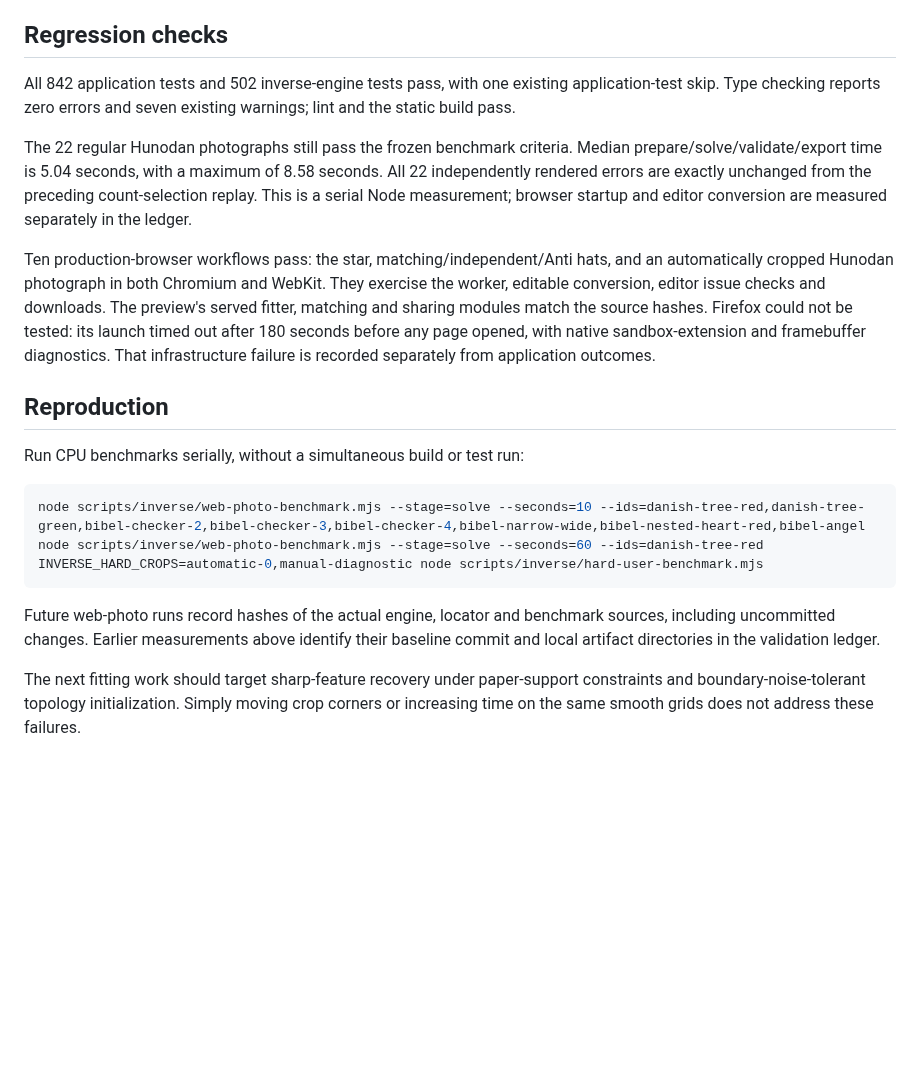
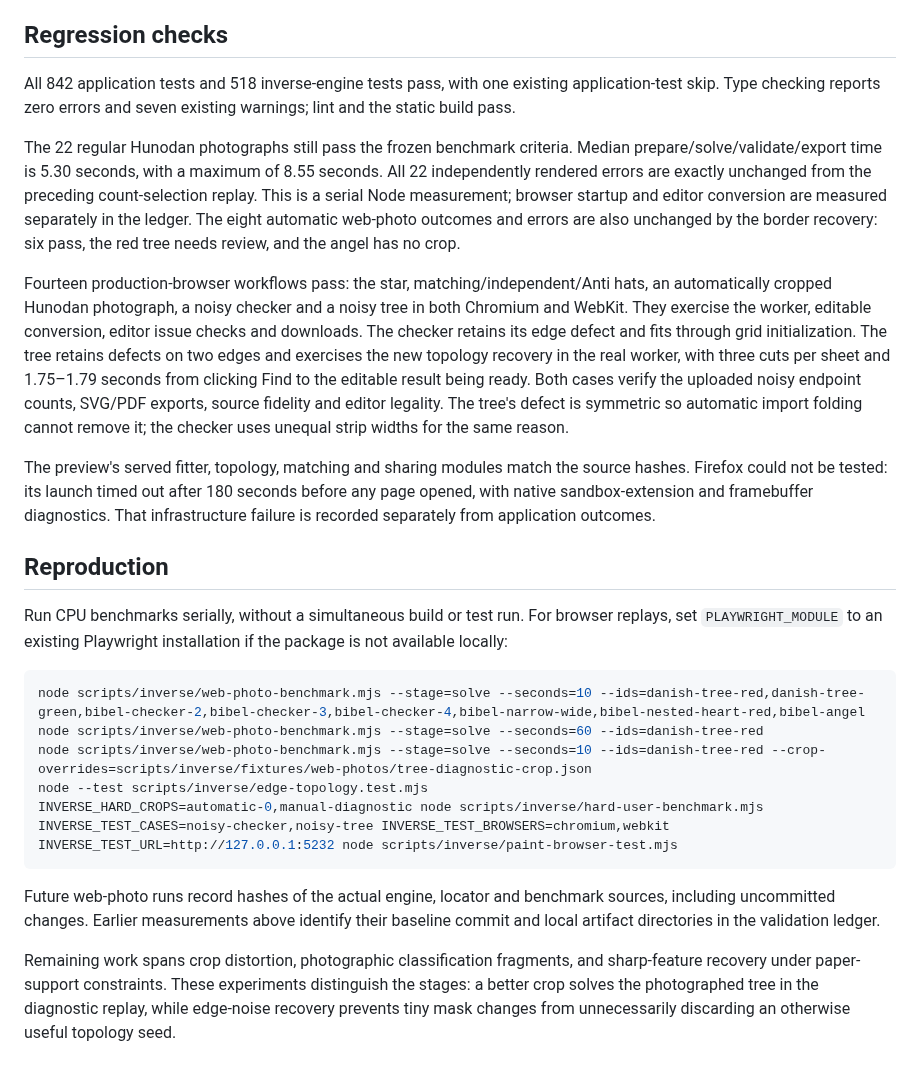
Before and after one commit to thomasahle/julehjerte, a Markdown page: docs/inverse/FULL-PIPELINE.md, the part around one of its changes. Rendered like a GitHub page; blank space fills up the shorter version.

````diff
--- a/docs/inverse/FULL-PIPELINE.md
+++ b/docs/inverse/FULL-PIPELINE.md
@@ -89,39 +132,56 @@ pixels; this fixture isolates seam repair rather than claiming a new photo fit.
 
 ## Regression checks
 
-All 842 application tests and 502 inverse-engine tests pass, with one existing
+All 842 application tests and 518 inverse-engine tests pass, with one existing
 application-test skip. Type checking reports zero errors and seven existing
 warnings; lint and the static build pass.
 
 The 22 regular Hunodan photographs still pass the frozen benchmark criteria.
-Median prepare/solve/validate/export time is 5.04 seconds, with a maximum of
-8.58 seconds. All 22 independently rendered errors are exactly unchanged from
+Median prepare/solve/validate/export time is 5.30 seconds, with a maximum of
+8.55 seconds. All 22 independently rendered errors are exactly unchanged from
 the preceding count-selection replay. This is a serial Node measurement;
 browser startup and editor conversion are measured separately in the ledger.
+The eight automatic web-photo outcomes and errors are also unchanged by the
+border recovery: six pass, the red tree needs review, and the angel has no crop.
 
-Ten production-browser workflows pass: the star, matching/independent/Anti hats,
-and an automatically cropped Hunodan photograph in both Chromium and WebKit.
+Fourteen production-browser workflows pass: the star, matching/independent/Anti
+hats, an automatically cropped Hunodan photograph, a noisy checker and a noisy
+tree in both Chromium and WebKit.
 They exercise the worker, editable conversion, editor issue checks and downloads.
-The preview's served fitter, matching and sharing modules match the source hashes.
+The checker retains its edge defect and fits through grid initialization. The
+tree retains defects on two edges and exercises the new topology recovery in
+the real worker, with three cuts per sheet and 1.75–1.79 seconds from clicking
+Find to the editable result being ready. Both cases verify the uploaded noisy
+endpoint counts, SVG/PDF exports, source fidelity and editor legality. The
+tree's defect is symmetric so automatic import folding cannot remove it;
+the checker uses unequal strip widths for the same reason.
+
+The preview's served fitter, topology, matching and sharing modules match the source hashes.
 Firefox could not be tested: its launch timed out after 180 seconds before any
 page opened, with native sandbox-extension and framebuffer diagnostics. That
 infrastructure failure is recorded separately from application outcomes.
 
 ## Reproduction
 
-Run CPU benchmarks serially, without a simultaneous build or test run:
+Run CPU benchmarks serially, without a simultaneous build or test run. For
+browser replays, set `PLAYWRIGHT_MODULE` to an existing Playwright installation
+if the package is not available locally:
 
 ```sh
 node scripts/inverse/web-photo-benchmark.mjs --stage=solve --seconds=10 --ids=danish-tree-red,danish-tree-green,bibel-checker-2,bibel-checker-3,bibel-checker-4,bibel-narrow-wide,bibel-nested-heart-red,bibel-angel
 node scripts/inverse/web-photo-benchmark.mjs --stage=solve --seconds=60 --ids=danish-tree-red
+node scripts/inverse/web-photo-benchmark.mjs --stage=solve --seconds=10 --ids=danish-tree-red --crop-overrides=scripts/inverse/fixtures/web-photos/tree-diagnostic-crop.json
+node --test scripts/inverse/edge-topology.test.mjs
 INVERSE_HARD_CROPS=automatic-0,manual-diagnostic node scripts/inverse/hard-user-benchmark.mjs
+INVERSE_TEST_CASES=noisy-checker,noisy-tree INVERSE_TEST_BROWSERS=chromium,webkit INVERSE_TEST_URL=http://127.0.0.1:5232 node scripts/inverse/paint-browser-test.mjs
 ```
 
 Future web-photo runs record hashes of the actual engine, locator and benchmark
 sources, including uncommitted changes. Earlier measurements above identify
 their baseline commit and local artifact directories in the validation ledger.
 
-The next fitting work should target sharp-feature recovery under paper-support
-constraints and boundary-noise-tolerant topology initialization. Simply moving
-crop corners or increasing time on the same smooth grids does not address
-these failures.
+Remaining work spans crop distortion, photographic classification fragments,
+and sharp-feature recovery under paper-support constraints. These experiments
+distinguish the stages: a better crop solves the photographed tree in the
+diagnostic replay, while edge-noise recovery prevents tiny mask changes from
+unnecessarily discarding an otherwise useful topology seed.
````
Also changed, not shown: other parts of docs/inverse/FULL-PIPELINE.md (+44 -1 lines), docs/inverse/pipeline-tree-manual.png (added), 1 other file.
